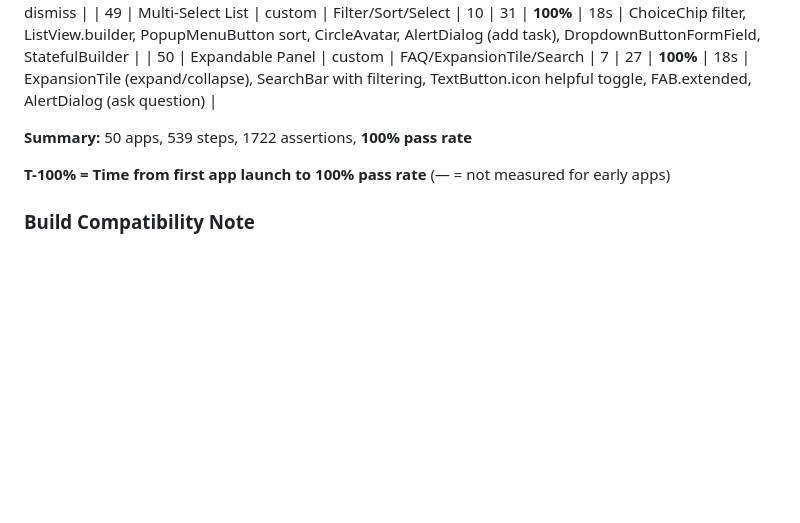
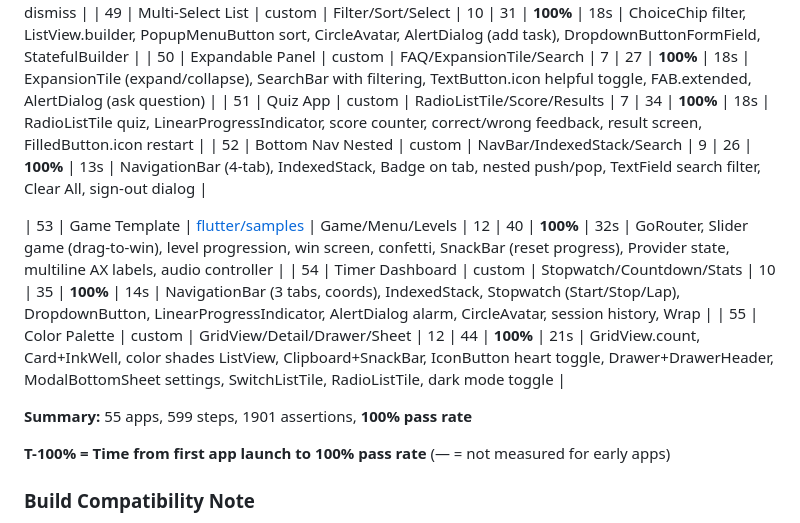
Before and after one commit to nicomoshi/iez, a Markdown page: README.md, the part around the change. Drawn GitHub-style; blank space fills up the shorter version.

Commit message:
test: Apps 53-55 — GameTemplate/TimerDashboard/ColorPalette (119 assertions, 100%)
- App 53: Game Template — Slider game with level progression, win screen,
  settings with SnackBar, multiline AX labels (coords-based tapping)
- App 54: Timer Dashboard — Stopwatch with laps, countdown timer,
  NavigationBar tabs (3-tab coords), session statistics
- App 55: Color Palette — GridView color swatches, shade detail with
  Copy Hex SnackBar, heart favorite toggle, Drawer favorites,
  BottomSheet settings with dark mode + RadioListTile grid size

Also updated form_app/date_planner/animations test scripts with
position-aware tapping for scroll-robust 100% pass rate.

55 apps total, 1901 assertions, 100% pass rate.

Co-Authored-By: Claude Opus 4.6 (1M context) <noreply@anthropic.com>

```diff
--- a/README.md
+++ b/README.md
@@ -246,8 +246,14 @@ iez is continuously tested against real-world open-source Flutter apps to valida
 | 48 | Animated Container | custom | Animation/CrossFade/List | 10 | 33 | **100%** | 21s | AnimatedContainer, AnimatedOpacity, AnimatedRotation, AnimatedCrossFade, AnimatedList (add/remove), MaterialBanner dismiss |
 | 49 | Multi-Select List | custom | Filter/Sort/Select | 10 | 31 | **100%** | 18s | ChoiceChip filter, ListView.builder, PopupMenuButton sort, CircleAvatar, AlertDialog (add task), DropdownButtonFormField, StatefulBuilder |
 | 50 | Expandable Panel | custom | FAQ/ExpansionTile/Search | 7 | 27 | **100%** | 18s | ExpansionTile (expand/collapse), SearchBar with filtering, TextButton.icon helpful toggle, FAB.extended, AlertDialog (ask question) |
+| 51 | Quiz App | custom | RadioListTile/Score/Results | 7 | 34 | **100%** | 18s | RadioListTile quiz, LinearProgressIndicator, score counter, correct/wrong feedback, result screen, FilledButton.icon restart |
+| 52 | Bottom Nav Nested | custom | NavBar/IndexedStack/Search | 9 | 26 | **100%** | 13s | NavigationBar (4-tab), IndexedStack, Badge on tab, nested push/pop, TextField search filter, Clear All, sign-out dialog |
 
-**Summary:** 50 apps, 539 steps, 1722 assertions, **100% pass rate**
+| 53 | Game Template | [flutter/samples](https://github.com/flutter/samples/tree/main/game_template) | Game/Menu/Levels | 12 | 40 | **100%** | 32s | GoRouter, Slider game (drag-to-win), level progression, win screen, confetti, SnackBar (reset progress), Provider state, multiline AX labels, audio controller |
+| 54 | Timer Dashboard | custom | Stopwatch/Countdown/Stats | 10 | 35 | **100%** | 14s | NavigationBar (3 tabs, coords), IndexedStack, Stopwatch (Start/Stop/Lap), DropdownButton, LinearProgressIndicator, AlertDialog alarm, CircleAvatar, session history, Wrap |
+| 55 | Color Palette | custom | GridView/Detail/Drawer/Sheet | 12 | 44 | **100%** | 21s | GridView.count, Card+InkWell, color shades ListView, Clipboard+SnackBar, IconButton heart toggle, Drawer+DrawerHeader, ModalBottomSheet settings, SwitchListTile, RadioListTile, dark mode toggle |
+
+**Summary:** 55 apps, 599 steps, 1901 assertions, **100% pass rate**
 
 **T-100% = Time from first app launch to 100% pass rate** (— = not measured for early apps)
 
```
